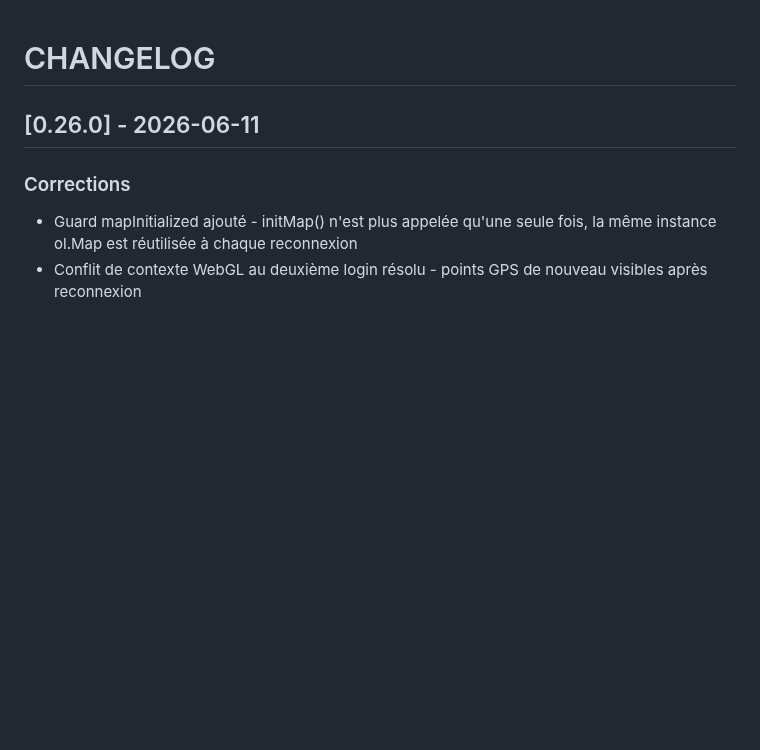
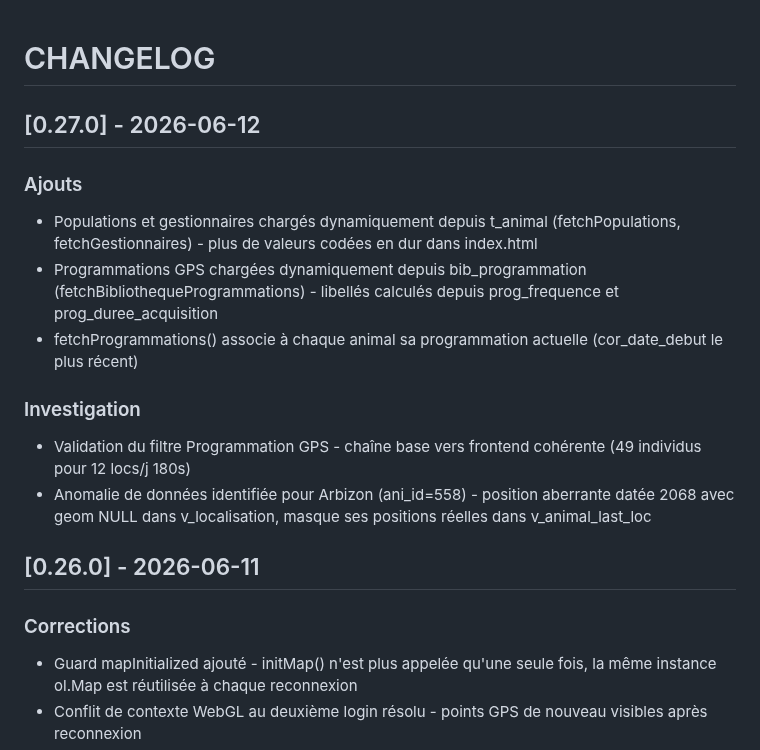
Before and after one commit to PNPyrenees/bouquetin_web_interface, a Markdown page: docs/CHANGELOG.md, the part around the change. Rendered like a GitHub page; blank space fills up the shorter version.

Commit message:
Changelog v0.27.0 chargement dynamique referentiels et investigation Arbizon

```diff
--- a/docs/CHANGELOG.md
+++ b/docs/CHANGELOG.md
@@ -1,4 +1,15 @@
 # CHANGELOG
+
+## [0.27.0] - 2026-06-12
+
+### Ajouts
+- Populations et gestionnaires chargés dynamiquement depuis t_animal (fetchPopulations, fetchGestionnaires) - plus de valeurs codées en dur dans index.html
+- Programmations GPS chargées dynamiquement depuis bib_programmation (fetchBibliothequeProgrammations) - libellés calculés depuis prog_frequence et prog_duree_acquisition
+- fetchProgrammations() associe à chaque animal sa programmation actuelle (cor_date_debut le plus récent)
+
+### Investigation
+- Validation du filtre Programmation GPS - chaîne base vers frontend cohérente (49 individus pour 12 locs/j 180s)
+- Anomalie de données identifiée pour Arbizon (ani_id=558) - position aberrante datée 2068 avec geom NULL dans v_localisation, masque ses positions réelles dans v_animal_last_loc
 
 ## [0.26.0] - 2026-06-11
 
```
